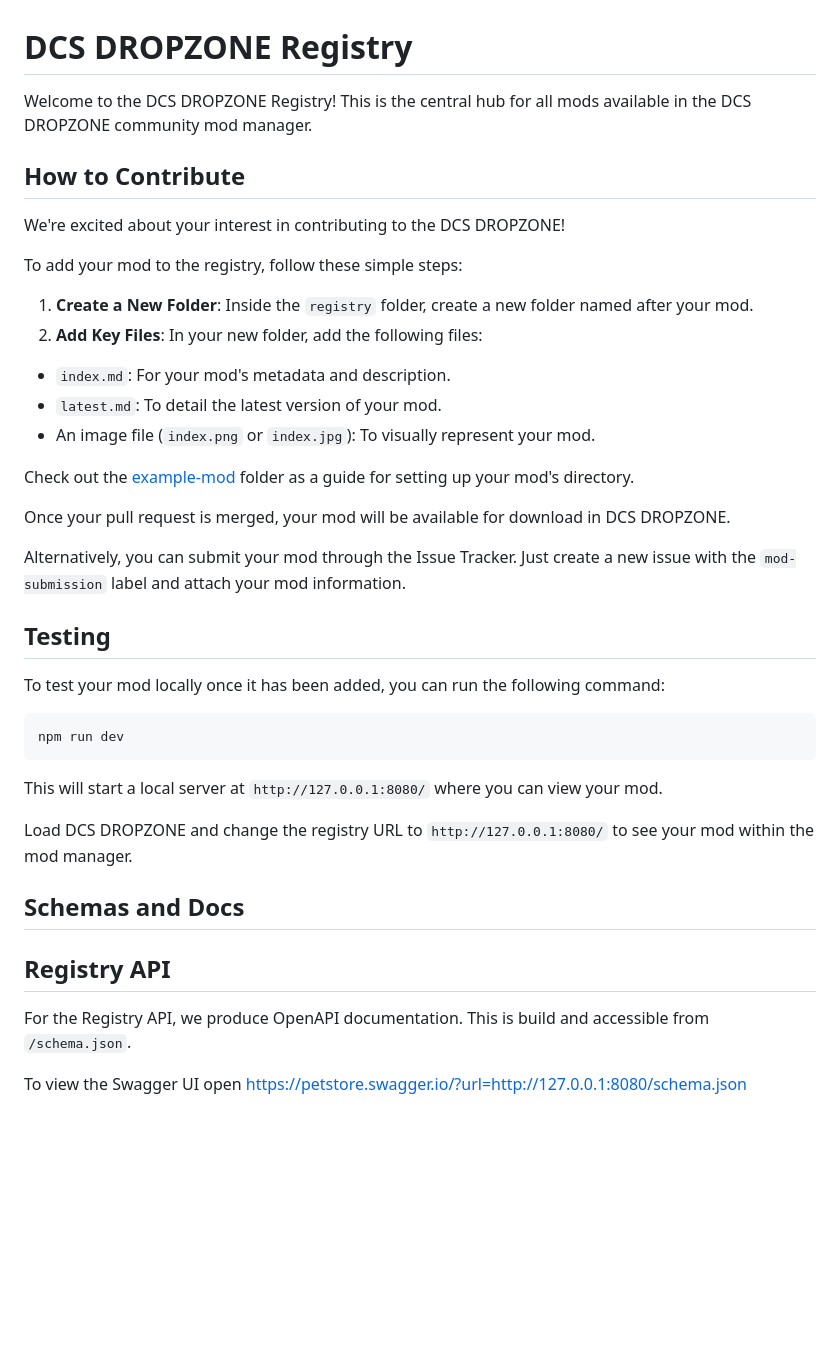
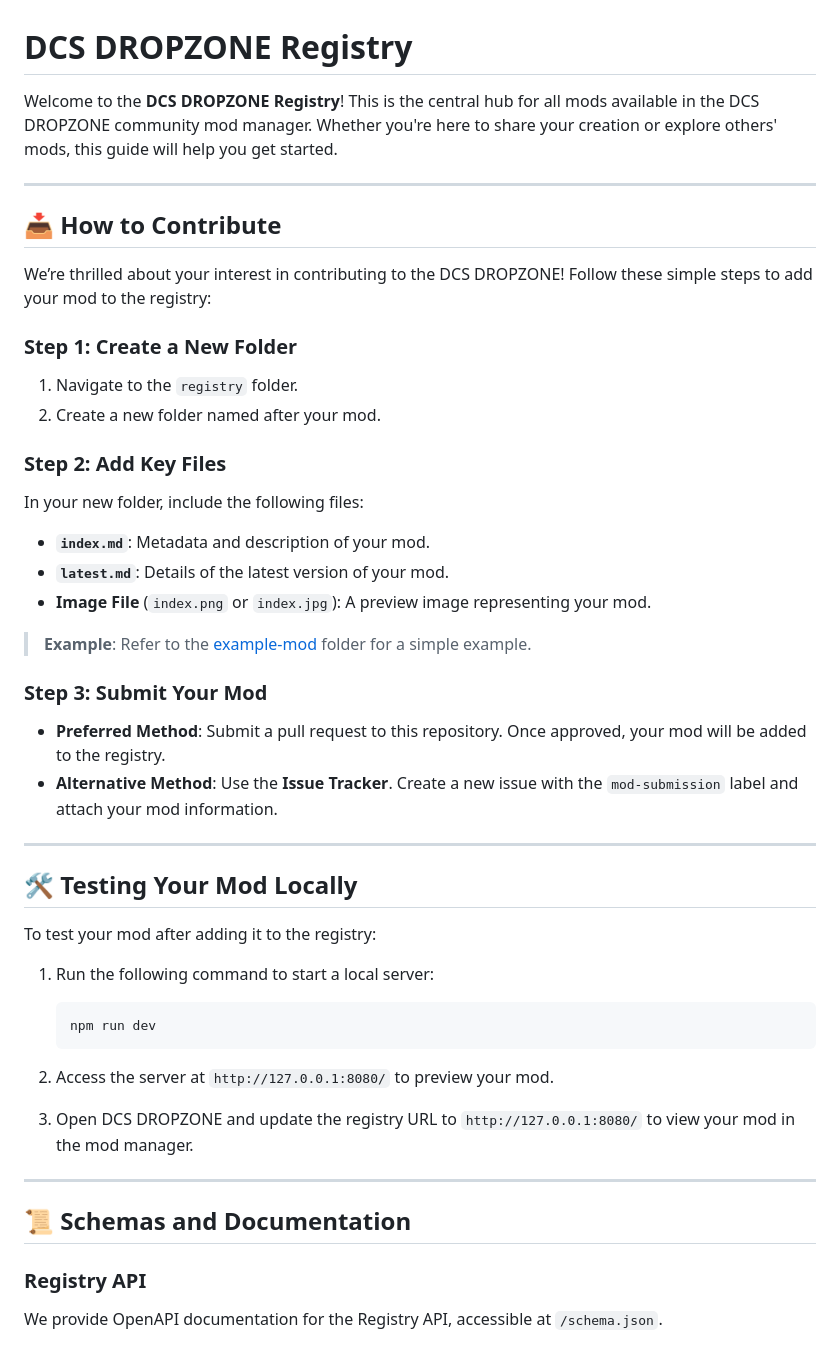
Before and after one commit to flying-dice/dcs-mod-manager-registry, a Markdown page: README.md, the part around one of its changes. Drawn GitHub-style; blank space fills up the shorter version.

Commit message:
docs: update readme

````diff
--- a/README.md
+++ b/README.md
@@ -1,42 +1,48 @@
 # DCS DROPZONE Registry
 
-Welcome to the DCS DROPZONE Registry! This is the central hub for all mods available in the DCS DROPZONE community mod manager.
+Welcome to the **DCS DROPZONE Registry**! This is the central hub for all mods available in the DCS DROPZONE community mod manager. Whether you're here to share your creation or explore others' mods, this guide will help you get started.
 
-## How to Contribute
+---
 
-We're excited about your interest in contributing to the DCS DROPZONE!
+## 📥 How to Contribute
 
-To add your mod to the registry, follow these simple steps:
+We’re thrilled about your interest in contributing to the DCS DROPZONE! Follow these simple steps to add your mod to the registry:
 
-1. **Create a New Folder**: Inside the `registry` folder, create a new folder named after your mod.
-2. **Add Key Files**: In your new folder, add the following files:
-  - `index.md`: For your mod's metadata and description.
-  - `latest.md`: To detail the latest version of your mod.
-  - An image file (`index.png` or `index.jpg`): To visually represent your mod.
+### Step 1: Create a New Folder
+1. Navigate to the `registry` folder.
+2. Create a new folder named after your mod.
 
-Check out the [example-mod](registry/example-mod) folder as a guide for setting up your mod's directory.
+### Step 2: Add Key Files
+In your new folder, include the following files:
+- **`index.md`**: Metadata and description of your mod.
+- **`latest.md`**: Details of the latest version of your mod.
+- **Image File** (`index.png` or `index.jpg`): A preview image representing your mod.
 
-Once your pull request is merged, your mod will be available for download in DCS DROPZONE.
+> **Example**: Refer to the [example-mod](registry/example-mod) folder for a simple example.
 
-Alternatively, you can submit your mod through the Issue Tracker. Just create a new issue with the `mod-submission` label and attach your mod information.
+### Step 3: Submit Your Mod
+- **Preferred Method**: Submit a pull request to this repository. Once approved, your mod will be added to the registry.
+- **Alternative Method**: Use the **Issue Tracker**. Create a new issue with the `mod-submission` label and attach your mod information.
 
-## Testing
+---
 
-To test your mod locally once it has been added, you can run the following command:
+## 🛠️ Testing Your Mod Locally
 
-```bash
-npm run dev
-```
+To test your mod after adding it to the registry:
 
-This will start a local server at `http://127.0.0.1:8080/` where you can view your mod.
+1. Run the following command to start a local server:
+   ```bash
+   npm run dev
+   ```
 
-Load DCS DROPZONE and change the registry URL to `http://127.0.0.1:8080/` to see your mod within the mod manager.
+2. Access the server at `http://127.0.0.1:8080/` to preview your mod.
 
-## Schemas and Docs
+3. Open DCS DROPZONE and update the registry URL to `http://127.0.0.1:8080/` to view your mod in the mod manager.
 
-## Registry API
+---
 
-For the Registry API, we produce OpenAPI documentation. This is build and accessible from `/schema.json`.
+## 📜 Schemas and Documentation
 
-To view the Swagger UI open https://petstore.swagger.io/?url=http://127.0.0.1:8080/schema.json
+### Registry API
+We provide OpenAPI documentation for the Registry API, accessible at `/schema.json`.
 
````
Also changed, not shown: other parts of README.md (+27 -26 lines).
